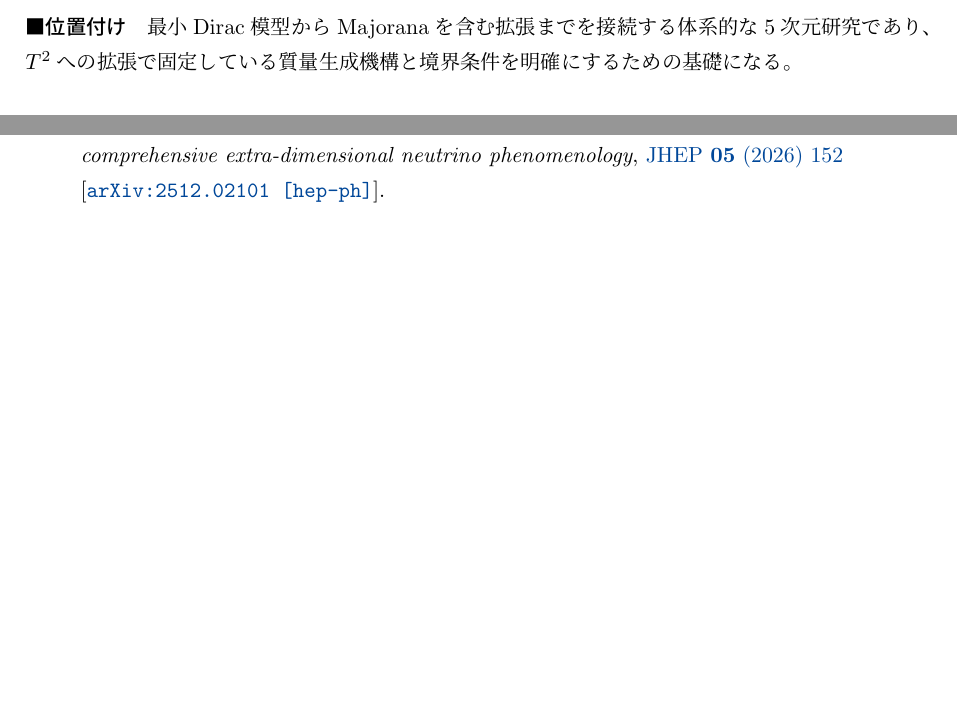
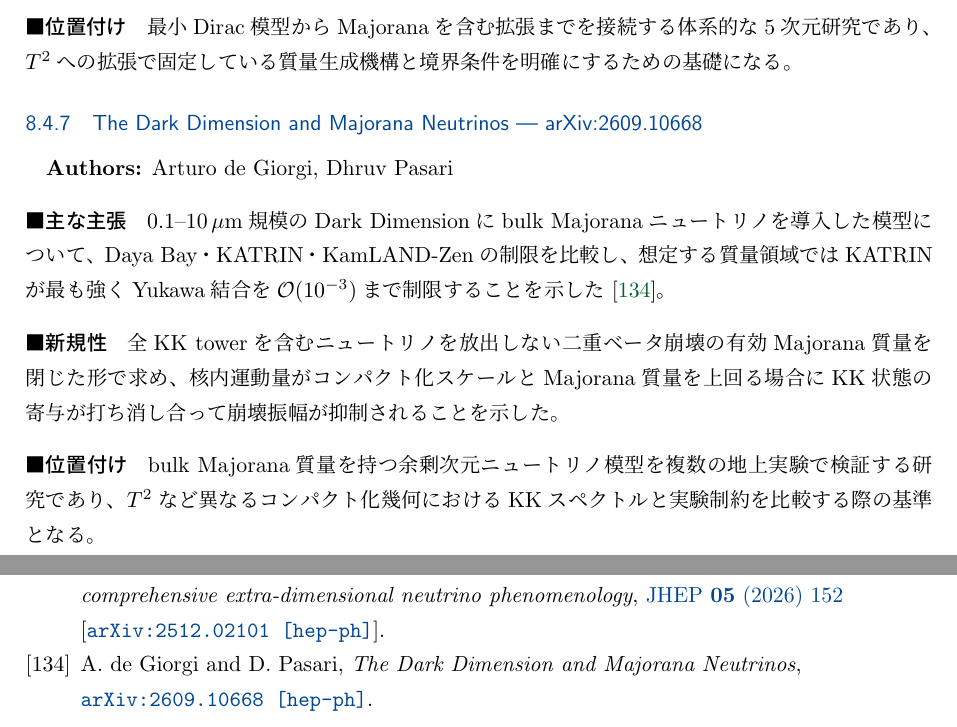
Before and after one commit to GRice-510/paper-reading-notes, a LaTeX document (main.tex, which reads papers/2609.10668.tex, sections/extra-dimensional-neutrinos.tex): two parts of pages 59 and 91 of 95, joined at a grey line, cut so that both start at the same text, the shorter picture padded with empty space. Compiled offline with pLaTeX and dvipdfmx.

Commit message:
docs: add arXiv:2609.10668 dark dimension Majorana neutrinos

```diff
--- /dev/null
+++ b/papers/2609.10668.tex
@@ -0,0 +1,12 @@
+\subsubsection{The Dark Dimension and Majorana Neutrinos --- arXiv:2609.10668}
+
+\textbf{Authors:} Arturo de Giorgi, Dhruv Pasari
+
+\paragraph{主な主張}
+$0.1$--$10\,\mu\mathrm{m}$規模のDark Dimensionにbulk Majoranaニュートリノを導入した模型について、Daya Bay・KATRIN・KamLAND-Zenの制限を比較し、想定する質量領域ではKATRINが最も強くYukawa結合を$\mathcal{O}(10^{-3})$まで制限することを示した\cite{deGiorgi:2026DarkDimensionMajorana}。
+
+\paragraph{新規性}
+全KK towerを含むニュートリノを放出しない二重ベータ崩壊の有効Majorana質量を閉じた形で求め、核内運動量がコンパクト化スケールとMajorana質量を上回る場合にKK状態の寄与が打ち消し合って崩壊振幅が抑制されることを示した。
+
+\paragraph{位置付け}
+bulk Majorana質量を持つ余剰次元ニュートリノ模型を複数の地上実験で検証する研究であり、$T^2$など異なるコンパクト化幾何におけるKKスペクトルと実験制約を比較する際の基準となる。
--- a/sections/extra-dimensional-neutrinos.tex
+++ b/sections/extra-dimensional-neutrinos.tex
@@ -46,3 +46,4 @@
 \paperinput{papers/2406.14609}
 \paperinput{papers/2508.04274}
 \paperinput{papers/2512.02101}
+\paperinput{papers/2609.10668}
```
Also changed, not shown: references.bib (+10 -0 lines).
